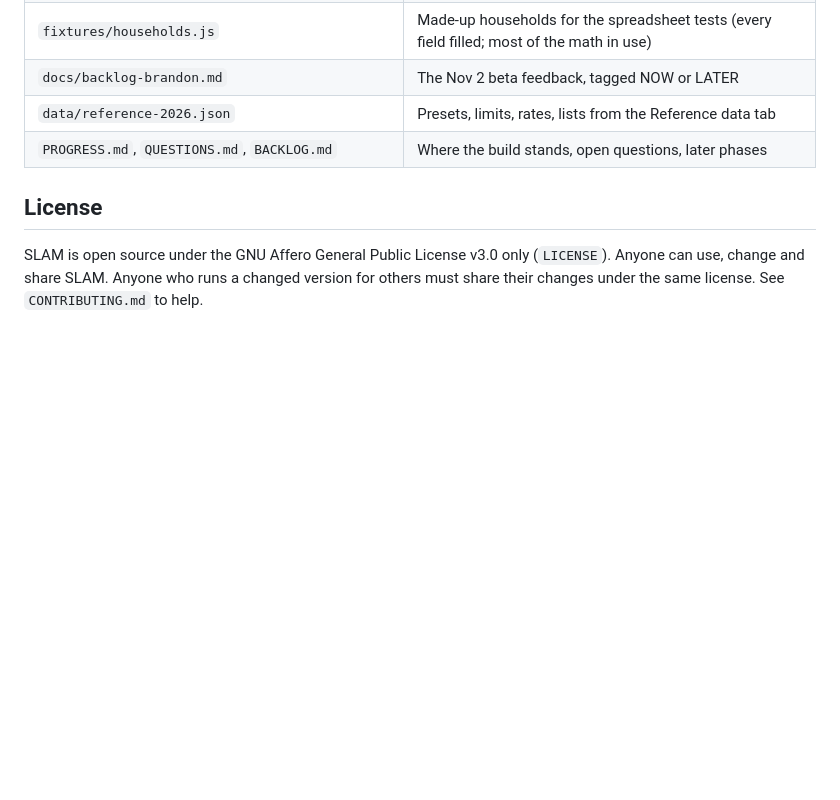
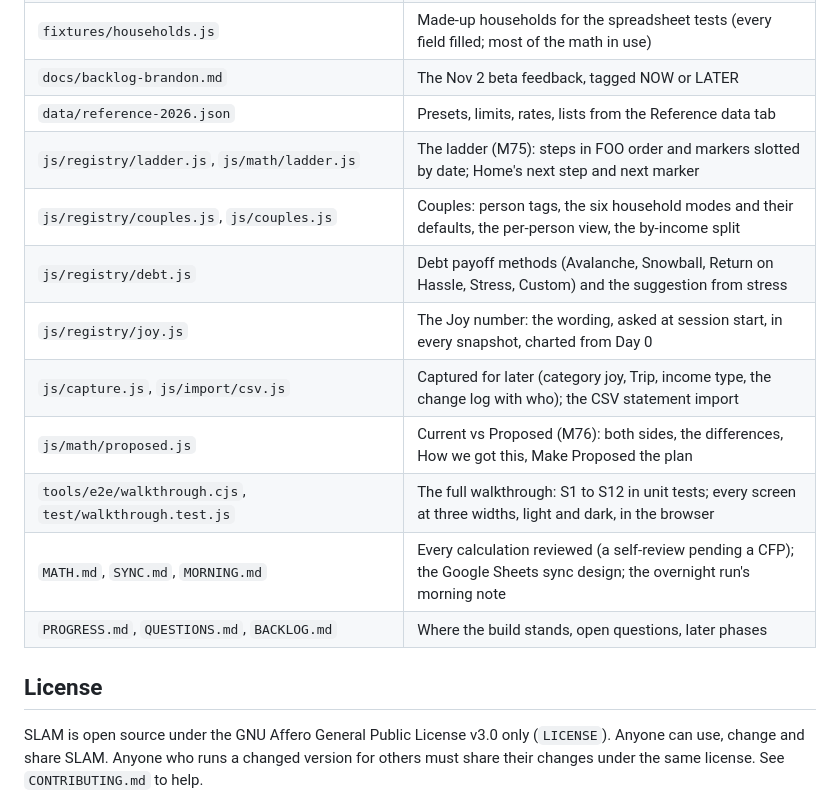
Before and after one commit to Sapphirestoneage/Slam, a Markdown page: README.md, the part around the change. GitHub-like rendering; blank space fills up the shorter version.

Commit message:
Overnight: MORNING.md, the README's new files, the PROGRESS entry
Co-Authored-By: Claude Fable 5.1 <noreply@anthropic.com>
Claude-Session: https://claude.ai/code/session_01XCzxuCpR1GZaUafavxa3rC

```diff
--- a/README.md
+++ b/README.md
@@ -93,6 +93,14 @@ The workbook is built only from the registries in `js/registry/`, so it stays co
 | `fixtures/households.js` | Made-up households for the spreadsheet tests (every field filled; most of the math in use) |
 | `docs/backlog-brandon.md` | The Nov 2 beta feedback, tagged NOW or LATER |
 | `data/reference-2026.json` | Presets, limits, rates, lists from the Reference data tab |
+| `js/registry/ladder.js`, `js/math/ladder.js` | The ladder (M75): steps in FOO order and markers slotted by date; Home's next step and next marker |
+| `js/registry/couples.js`, `js/couples.js` | Couples: person tags, the six household modes and their defaults, the per-person view, the by-income split |
+| `js/registry/debt.js` | Debt payoff methods (Avalanche, Snowball, Return on Hassle, Stress, Custom) and the suggestion from stress |
+| `js/registry/joy.js` | The Joy number: the wording, asked at session start, in every snapshot, charted from Day 0 |
+| `js/capture.js`, `js/import/csv.js` | Captured for later (category joy, Trip, income type, the change log with who); the CSV statement import |
+| `js/math/proposed.js` | Current vs Proposed (M76): both sides, the differences, How we got this, Make Proposed the plan |
+| `tools/e2e/walkthrough.cjs`, `test/walkthrough.test.js` | The full walkthrough: S1 to S12 in unit tests; every screen at three widths, light and dark, in the browser |
+| `MATH.md`, `SYNC.md`, `MORNING.md` | Every calculation reviewed (a self-review pending a CFP); the Google Sheets sync design; the overnight run's morning note |
 | `PROGRESS.md`, `QUESTIONS.md`, `BACKLOG.md` | Where the build stands, open questions, later phases |
 
 ## License
```
Also changed, not shown: MORNING.md (added, +21 -0 lines), PROGRESS.md (+1 -0 lines).
